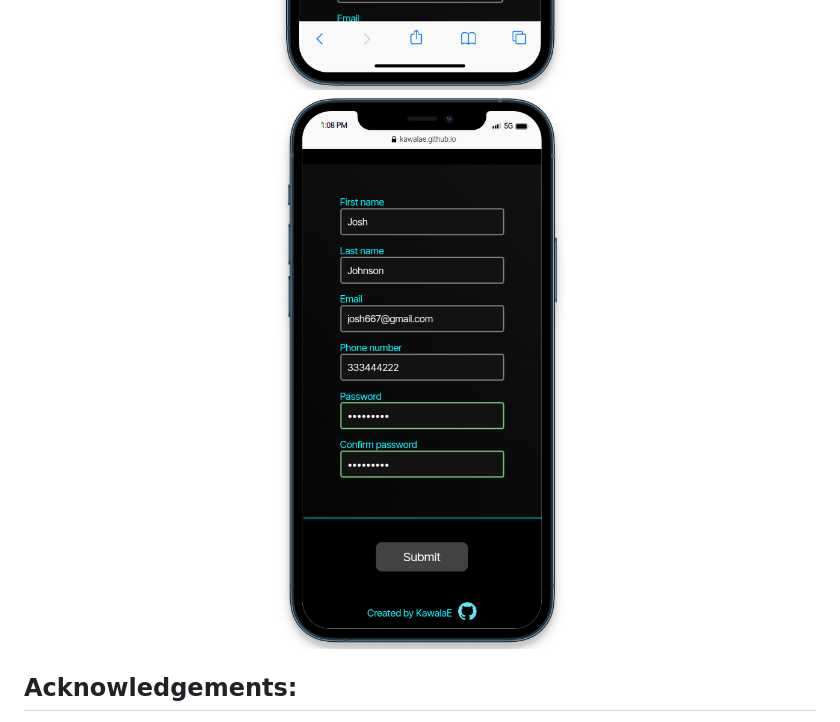
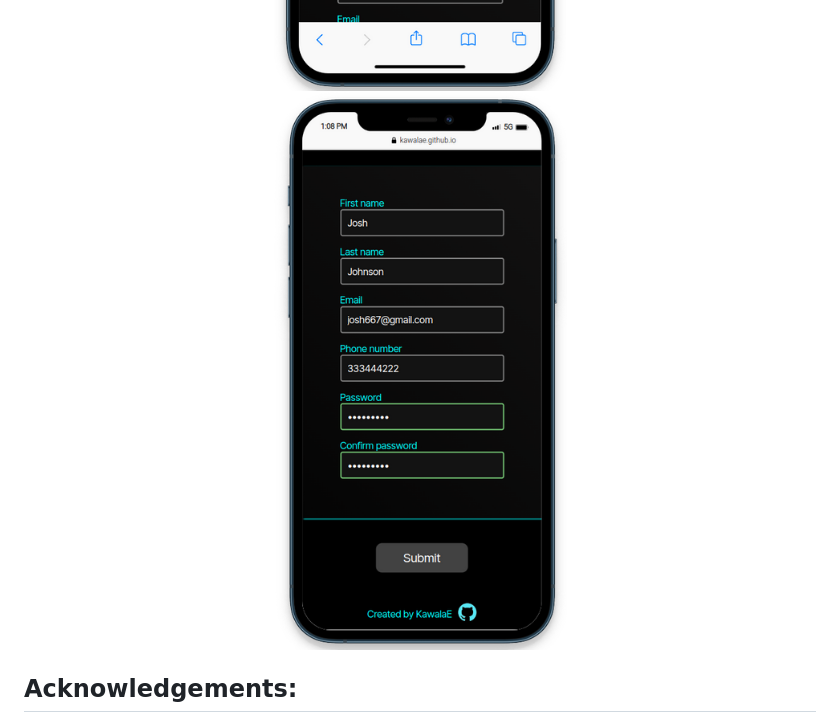
Before and after one commit to KawalaE/Sign-Up-Form, a Markdown page: README.md, the part around the change. Drawn GitHub-style; pictures changed too: Pictures/Readme-pics/phone-page-screen-1.png, Pictures/Readme-pics/phone-page-screen-2.png, Pictures/Readme-pics/phone-page-screen-4.png (deleted).

Commit message:
Readme edit 12

```diff
--- a/README.md
+++ b/README.md
@@ -40,7 +40,7 @@ The form was created with mobile users in mind.
 </div>
 
 <div align='center'>
-    <img src="Pictures/Readme-pics/phone-page-screen-4.png" alt="phone screenshot.">
+    <img src="Pictures/Readme-pics/phone-page-screen-2.png" alt="phone screenshot.">
 </div>
 
 <h2>Acknowledgements:</h2>
```
Also changed, not shown: Pictures/Readme-pics/phone-page-screen-3.png (deleted).
